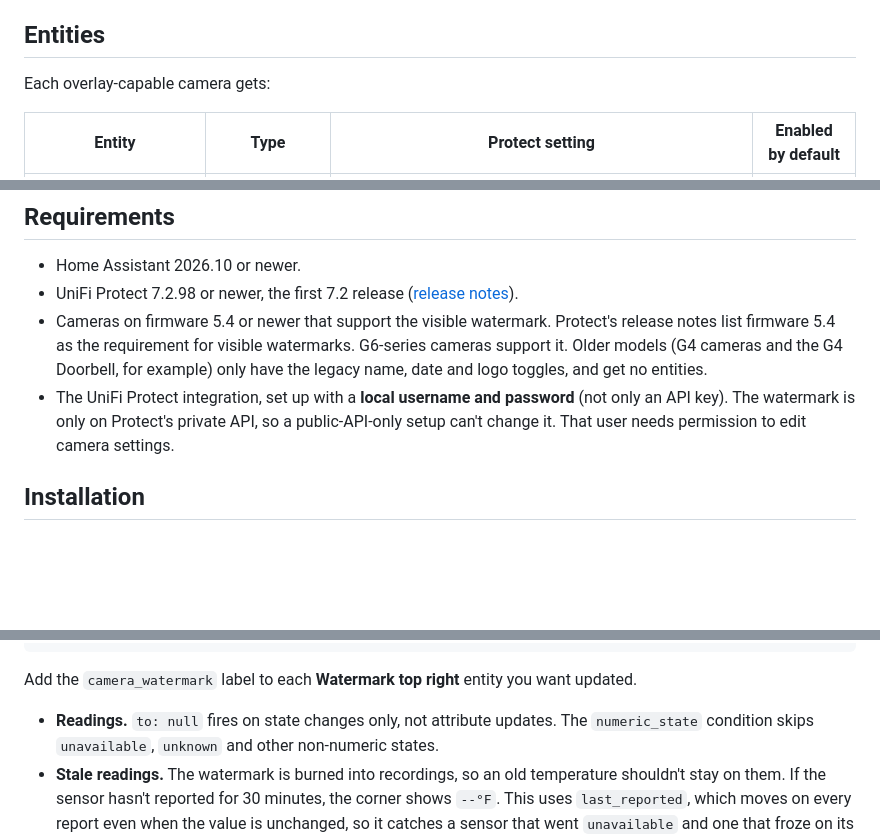
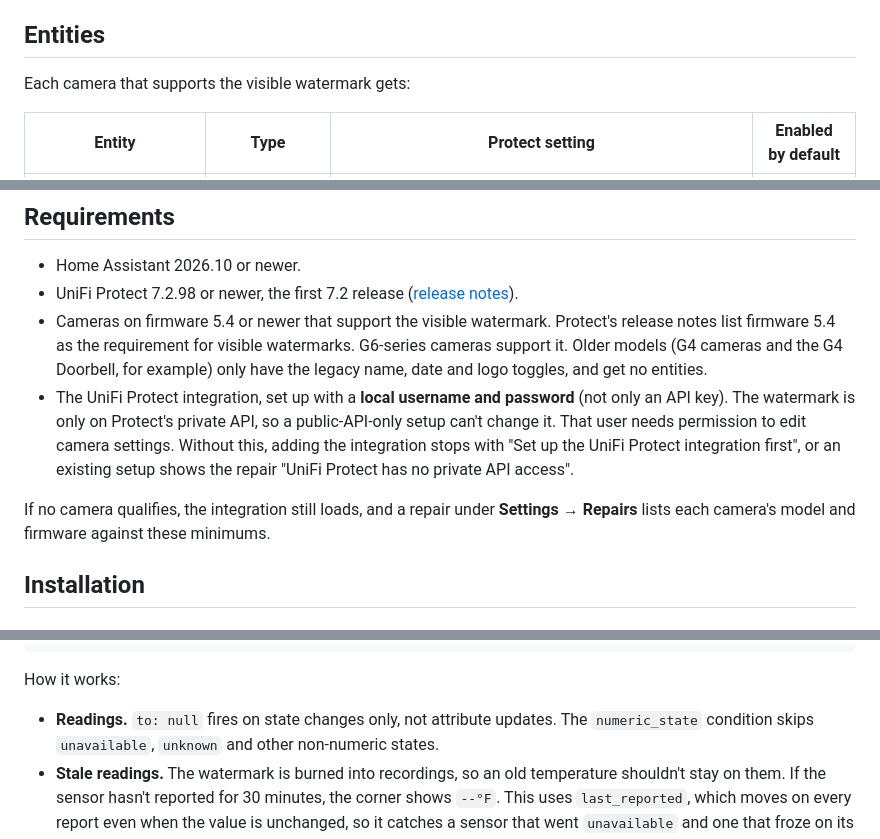
Before and after one commit to KB1RMA/ha-protect-watermark, a Markdown page: README.md, 3 parts joined by grey strips. GitHub-like rendering; blank space fills up the shorter version.

````diff
--- a/README.md
+++ b/README.md
@@ -31,7 +41,7 @@ the text appears on the camera.
 
 ## Entities
 
-Each overlay-capable camera gets:
+Each camera that supports the visible watermark gets:
 
 | Entity | Type | Protect setting | Enabled by default |
 |---|---|---|---|
@@ -58,7 +68,12 @@ The custom logo image itself can only be uploaded in Protect.
   Doorbell, for example) only have the legacy name, date and logo toggles, and get no entities.
 - The UniFi Protect integration, set up with a **local username and password** (not only an API key). The
   watermark is only on Protect's private API, so a public-API-only setup can't change it. That user needs
-  permission to edit camera settings.
+  permission to edit camera settings. Without this, adding the integration stops with "Set up the UniFi
+  Protect integration first", or an existing setup shows the repair "UniFi Protect has no private API
+  access".
+
+If no camera qualifies, the integration still loads, and a repair under **Settings → Repairs** lists each
+camera's model and firmware against these minimums.
 
 ## Installation
 
@@ -135,7 +184,7 @@ actions:
               value: "{{ states('sensor.outdoor_temperature') | float | round(0) | int }}°F"
 ```
 
-Add the `camera_watermark` label to each **Watermark top right** entity you want updated.
+How it works:
 
 - **Readings.** `to: null` fires on state changes only, not attribute updates. The `numeric_state` condition
   skips `unavailable`, `unknown` and other non-numeric states.
````
Also changed, not shown: other parts of README.md (+45 -1 lines), docs/images/watermark-top-right.jpg (added).
